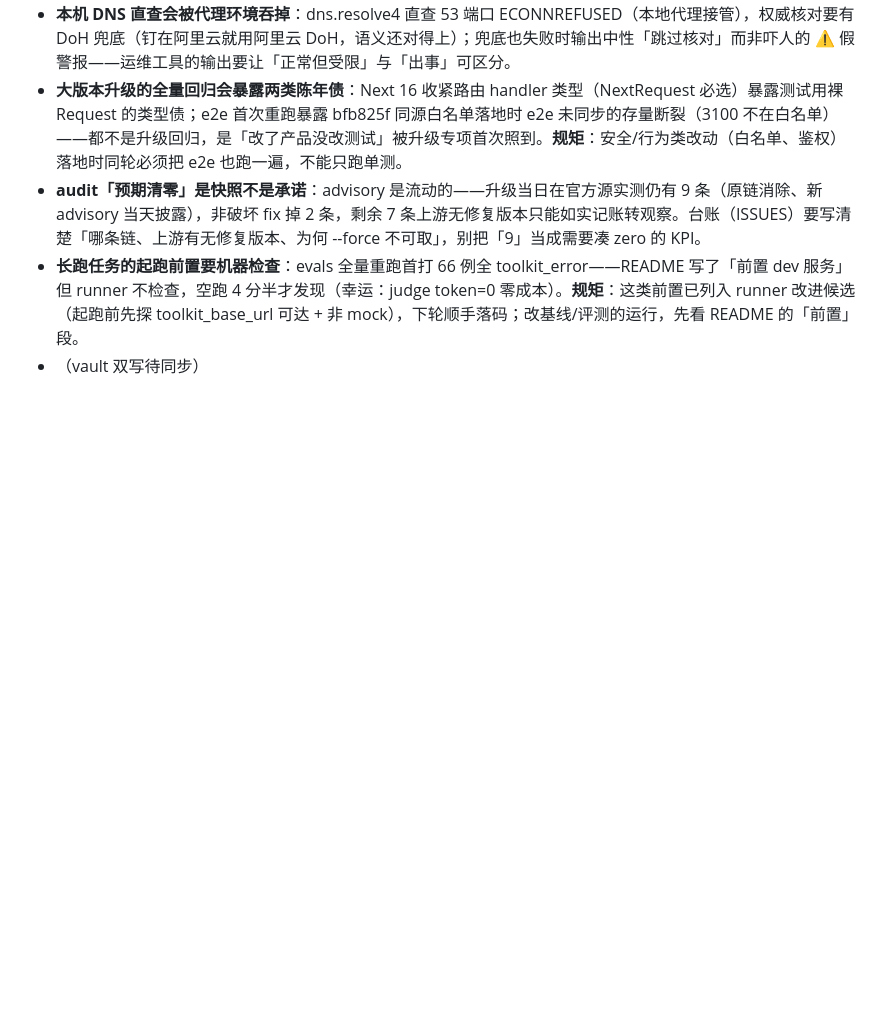
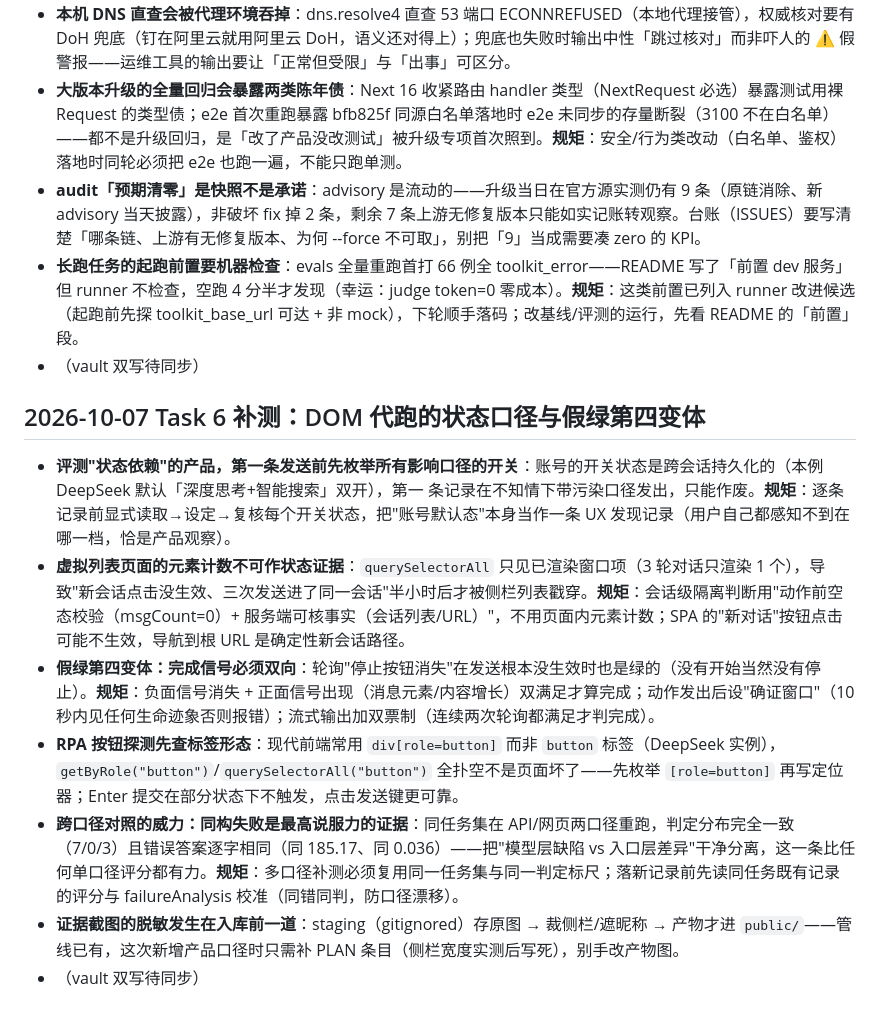
Before and after one commit to YHLLXY/pm-forge, a Markdown page: docs/lessons-learned.md, the part around the change. Drawn GitHub-style; blank space fills up the shorter version.

Commit message:
docs: lessons-learned 补 Task 6 DOM 代跑条目（状态口径/虚拟列表/完成信号双向/同构对照）

```diff
--- a/docs/lessons-learned.md
+++ b/docs/lessons-learned.md
@@ -70,3 +70,13 @@
 - **audit「预期清零」是快照不是承诺**：advisory 是流动的——升级当日在官方源实测仍有 9 条（原链消除、新 advisory 当天披露），非破坏 fix 掉 2 条，剩余 7 条上游无修复版本只能如实记账转观察。台账（ISSUES）要写清楚「哪条链、上游有无修复版本、为何 --force 不可取」，别把「9」当成需要凑 zero 的 KPI。
 - **长跑任务的起跑前置要机器检查**：evals 全量重跑首打 66 例全 toolkit_error——README 写了「前置 dev 服务」但 runner 不检查，空跑 4 分半才发现（幸运：judge token=0 零成本）。**规矩**：这类前置已列入 runner 改进候选（起跑前先探 toolkit_base_url 可达 + 非 mock），下轮顺手落码；改基线/评测的运行，先看 README 的「前置」段。
 - （vault 双写待同步）
+
+## 2026-10-07 Task 6 补测：DOM 代跑的状态口径与假绿第四变体
+
+- **评测"状态依赖"的产品，第一条发送前先枚举所有影响口径的开关**：账号的开关状态是跨会话持久化的（本例 DeepSeek 默认「深度思考+智能搜索」双开），第一 条记录在不知情下带污染口径发出，只能作废。**规矩**：逐条记录前显式读取→设定→复核每个开关状态，把"账号默认态"本身当作一条 UX 发现记录（用户自己都感知不到在哪一档，恰是产品观察）。
+- **虚拟列表页面的元素计数不可作状态证据**：`querySelectorAll` 只见已渲染窗口项（3 轮对话只渲染 1 个），导致"新会话点击没生效、三次发送进了同一会话"半小时后才被侧栏列表戳穿。**规矩**：会话级隔离判断用"动作前空态校验（msgCount=0）+ 服务端可核事实（会话列表/URL）"，不用页面内元素计数；SPA 的"新对话"按钮点击可能不生效，导航到根 URL 是确定性新会话路径。
+- **假绿第四变体：完成信号必须双向**：轮询"停止按钮消失"在发送根本没生效时也是绿的（没有开始当然没有停止）。**规矩**：负面信号消失 + 正面信号出现（消息元素/内容增长）双满足才算完成；动作发出后设"确证窗口"（10 秒内见任何生命迹象否则报错）；流式输出加双票制（连续两次轮询都满足才判完成）。
+- **RPA 按钮探测先查标签形态**：现代前端常用 `div[role=button]` 而非 `button` 标签（DeepSeek 实例），`getByRole("button")`/`querySelectorAll("button")` 全扑空不是页面坏了——先枚举 `[role=button]` 再写定位器；Enter 提交在部分状态下不触发，点击发送键更可靠。
+- **跨口径对照的威力：同构失败是最高说服力的证据**：同任务集在 API/网页两口径重跑，判定分布完全一致（7/0/3）且错误答案逐字相同（同 185.17、同 0.036）——把"模型层缺陷 vs 入口层差异"干净分离，这一条比任何单口径评分都有力。**规矩**：多口径补测必须复用同一任务集与同一判定标尺；落新记录前先读同任务既有记录的评分与 failureAnalysis 校准（同错同判，防口径漂移）。
+- **证据截图的脱敏发生在入库前一道**：staging（gitignored）存原图 → 裁侧栏/遮昵称 → 产物才进 `public/`——管线已有，这次新增产品口径时只需补 PLAN 条目（侧栏宽度实测后写死），别手改产物图。
+- （vault 双写待同步）
```
